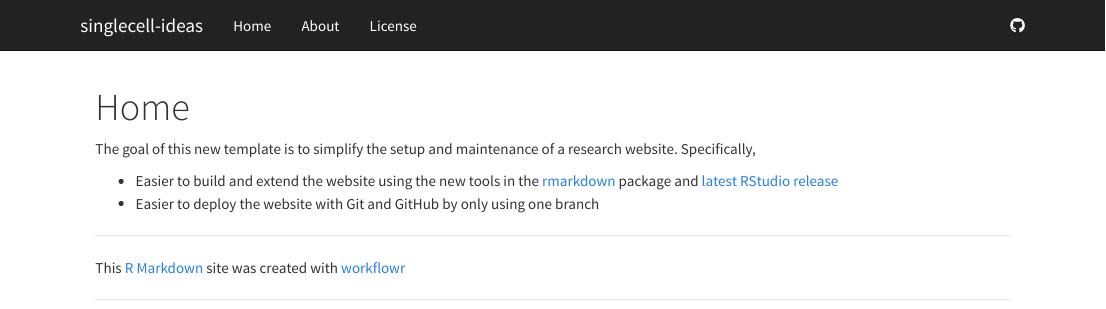
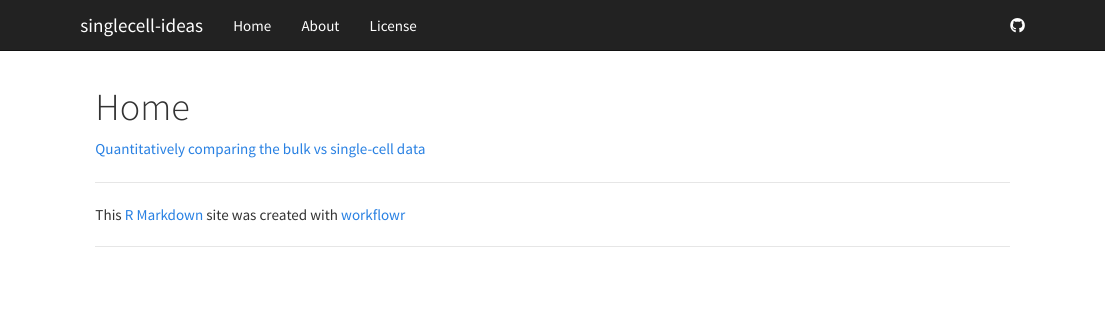
Before and after one commit to stephens999/singlecell-ideas, an R Markdown document (analysis/index.Rmd): the page in a window 1100 px wide, from its top. Rendered offline with R 4.5, knitr and Pandoc, with nearby package versions.

Commit message:
Files commited by wflow_commit.

```diff
--- a/analysis/index.Rmd
+++ b/analysis/index.Rmd
@@ -5,11 +5,4 @@ output:
     toc: false
 ---
 
-The goal of this new template is to simplify the setup and maintenance of a research website.
-Specifically,
-
-*  Easier to build and extend the website using the new tools in the [rmarkdown][] package and [latest RStudio release][rstudio]
-*  Easier to deploy the website with Git and GitHub by only using one branch
-
-[rmarkdown]: http://rmarkdown.rstudio.com/rmarkdown_websites.htm
-[rstudio]: https://www.rstudio.com/products/rstudio/download/preview/
+[Quantitatively comparing the bulk vs single-cell data](bulk-vs-single.html)
```
